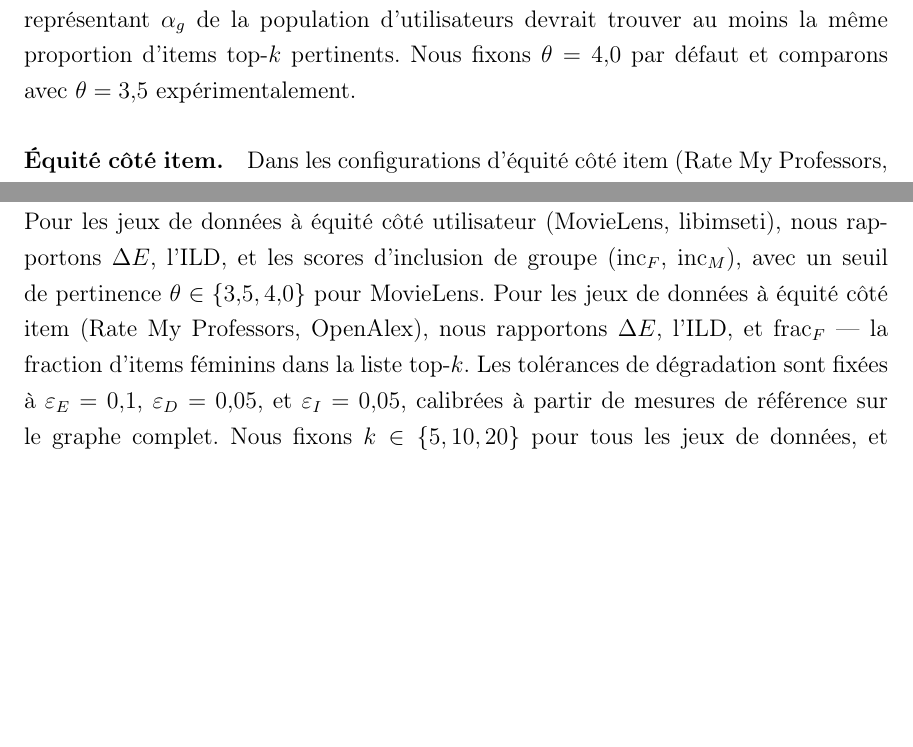
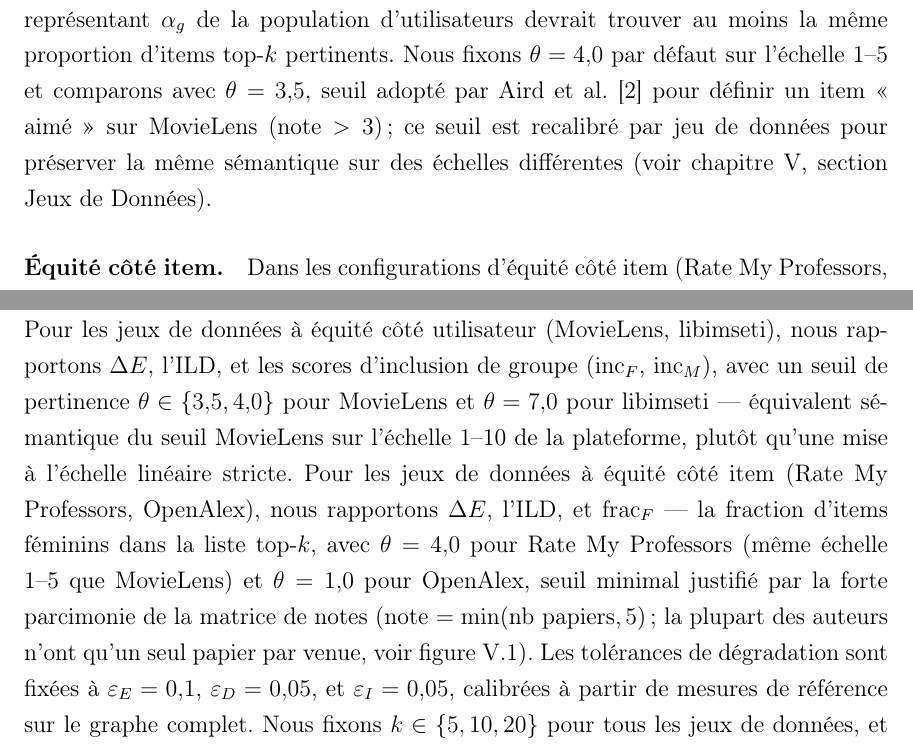
Before and after one commit to sitaacisse-boop/EDI, a LaTeX thesis (memoire/Thesis.tex): two parts of pages 18 and 23 of 34, joined at a grey line, cut so that both start at the same text, the shorter picture padded with empty space. Compiled offline with pdfLaTeX.

Commit message:
Justifie les seuils theta manquants et corrige plusieurs incohérences EDI sur le site
memoire/Thesis.tex, samplepaper_FINAL.tex :
- theta=7,0 (libimseti), 4,0 (RMP) et 1,0 (OpenAlex) n'étaient jamais justifiés
  dans le texte (seulement dans les commentaires du code) ; ajoute la source de
  theta=3,5 (Aird et al. 2024, seuil "liked" sur MovieLens) et la justification
  de chaque seuil par dataset dans la section Protocole d'Évaluation.

docs/index.html :
- Retire le nuage de points ΔE-vs-ILD dupliqué de l'onglet Scalabilité
  (déjà présent dans Analyse MovieLens), garde le tableau 100k-vs-1M et le
  graphique de temps d'exécution.
- Ajoute un paragraphe de synthèse chiffré ("Ce que montrent ces courbes")
  et sa limite explicite (balayage vérifié seulement à k=10) sur l'onglet
  Scalabilité.
- Ajoute l'inclusion (inc_F/inc_M ou frac_F) là où elle manquait sans
  raison : tableau "100k vs 1M" (colonnes ΔincF/ΔincM), tableau de
  scalabilité complet, graphique "Métriques EDI à travers les échelles",
  et tableau récapitulatif de l'onglet Comparaison.
- Onglet Pareto : encode l'inclusion dans la taille des points (au lieu
  d'un simple commentaire) pour que le graphique révèle lui-même que
  Average Score est dégénéré sur ML100k/libimseti malgré sa position
  "idéale" en ΔE/ILD ; corrige le texte qui citait MovieLens 1M (absent
  du graphique) et omettait OpenAlex (présent).
- Onglet Radar EDI : précise que la vue est figée à k=10 et pourquoi
  MovieLens 1M n'y figure pas.
- Onglet Comparaison : corrige une observation dynamique (k=10) qui
  décrivait l'ILD d'Average Score comme "très bas" alors qu'il est très
  haut sur 3 des 4 corpus ; clarifie 3 occurrences de "le tableau" qui
  signifiaient en réalité "ce corpus".

```diff
--- a/memoire/Thesis.tex
+++ b/memoire/Thesis.tex
@@ -590,7 +590,11 @@ L'inclusion est satisfaite pour le groupe $g$ lorsque
 $\mathrm{inclusion}_g(R) \geq \alpha_g$ : un groupe représentant
 $\alpha_g$ de la population d'utilisateurs devrait trouver au moins la
 même proportion d'items top-$k$ pertinents. Nous fixons $\theta = 4{,}0$
-par défaut et comparons avec $\theta = 3{,}5$ expérimentalement.
+par défaut sur l'échelle 1--5 et comparons avec $\theta = 3{,}5$, seuil
+adopté par Aird et al.~\cite{aird_social_2024} pour définir un item
+« aimé » sur MovieLens (note $>3$) ; ce seuil est recalibré par jeu de
+données pour préserver la même sémantique sur des échelles différentes
+(voir chapitre~\ref{chap:validation}, section Jeux de Données).
 
 \paragraph{Équité côté item.}
 Dans les configurations d'équité côté item (Rate My Professors,
@@ -809,10 +813,18 @@ Nous évaluons toutes les méthodes sur les métriques EDI définies en
 section~\ref{sec:methodology}. Pour les jeux de données à équité côté
 utilisateur (MovieLens, libimseti), nous rapportons $\Delta E$, l'ILD, et
 les scores d'inclusion de groupe ($\mathrm{inc}_F$, $\mathrm{inc}_M$),
-avec un seuil de pertinence $\theta \in \{3{,}5, 4{,}0\}$ pour MovieLens.
-Pour les jeux de données à équité côté item (Rate My Professors,
-OpenAlex), nous rapportons $\Delta E$, l'ILD, et $\mathrm{frac}_F$ --- la
-fraction d'items féminins dans la liste top-$k$. Les tolérances de
+avec un seuil de pertinence $\theta \in \{3{,}5, 4{,}0\}$ pour MovieLens
+et $\theta = 7{,}0$ pour libimseti ---
+équivalent sémantique du seuil MovieLens sur l'échelle 1--10 de la
+plateforme, plutôt qu'une mise à l'échelle linéaire stricte. Pour les
+jeux de données à équité côté item (Rate My Professors, OpenAlex), nous
+rapportons $\Delta E$, l'ILD, et $\mathrm{frac}_F$ --- la fraction
+d'items féminins dans la liste top-$k$, avec $\theta = 4{,}0$ pour Rate
+My Professors (même échelle 1--5 que MovieLens) et $\theta = 1{,}0$ pour
+OpenAlex, seuil minimal justifié par la forte parcimonie de la matrice
+de notes (note $= \min(\text{nb papiers}, 5)$ ; la plupart des auteurs
+n'ont qu'un seul papier par venue, voir figure~\ref{fig:datasets-overview}).
+Les tolérances de
 dégradation sont fixées à $\varepsilon_E = 0{,}1$, $\varepsilon_D =
 0{,}05$, et $\varepsilon_I = 0{,}05$, calibrées à partir de mesures de
 référence sur le graphe complet. Nous fixons $k \in \{5, 10, 20\}$ pour
```
Also changed, not shown: samplepaper_FINAL.tex (+15 -4 lines), memoire/Thesis.tex (5 more changed lines), 1 other file.
